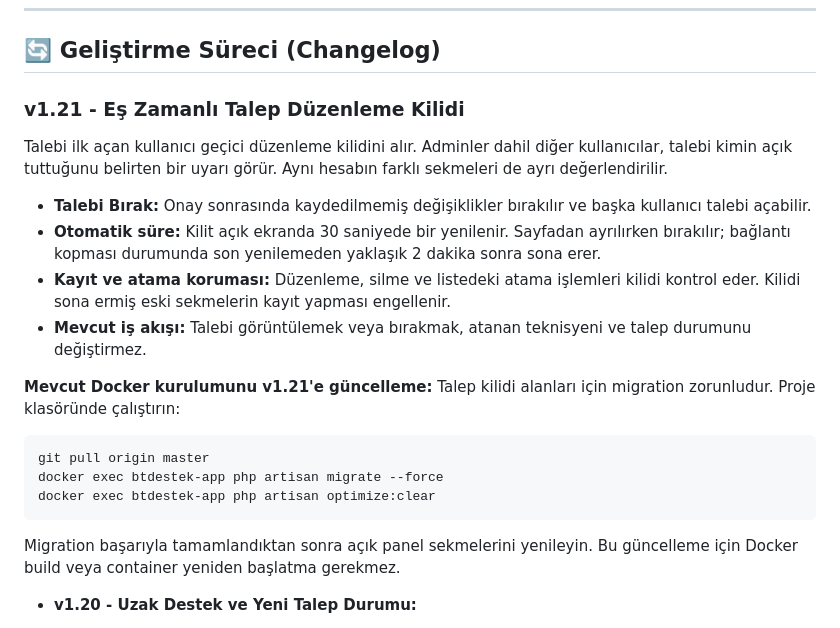
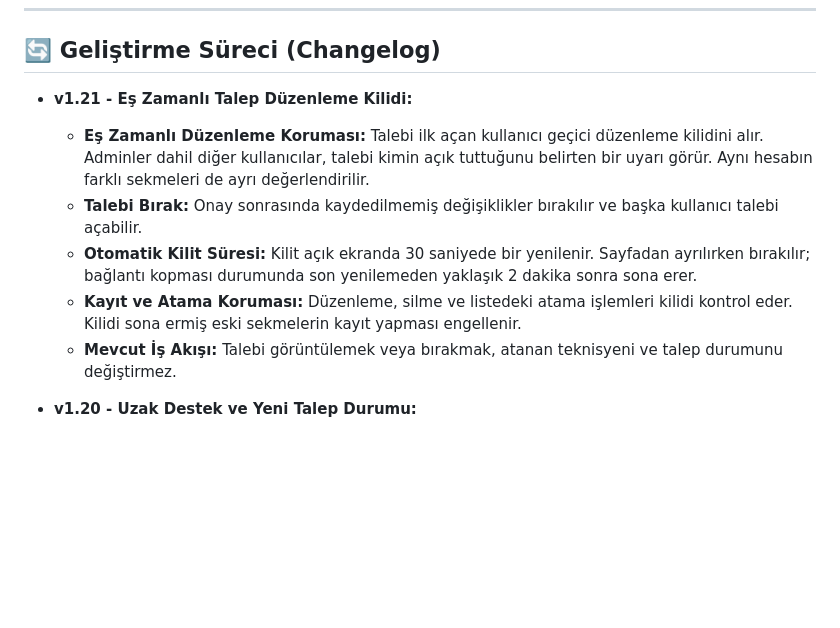
Before and after one commit to yusuf-aslan/BTDestek, a Markdown page: README.md, the part around the change. Rendered like a GitHub page; blank space fills up the shorter version.

Commit message:
docs: v1.21 notlarını mevcut sürüm formatına uyarla

````diff
--- a/README.md
+++ b/README.md
@@ -107,24 +107,12 @@ Projeyi yerel ortamınızda çalıştırmak için aşağıdaki adımları izleyi
 ---
 ## 🔄 Geliştirme Süreci (Changelog)
 
-### v1.21 - Eş Zamanlı Talep Düzenleme Kilidi
-
-Talebi ilk açan kullanıcı geçici düzenleme kilidini alır. Adminler dahil diğer kullanıcılar, talebi kimin açık tuttuğunu belirten bir uyarı görür. Aynı hesabın farklı sekmeleri de ayrı değerlendirilir.
-
-- **Talebi Bırak:** Onay sonrasında kaydedilmemiş değişiklikler bırakılır ve başka kullanıcı talebi açabilir.
-- **Otomatik süre:** Kilit açık ekranda 30 saniyede bir yenilenir. Sayfadan ayrılırken bırakılır; bağlantı kopması durumunda son yenilemeden yaklaşık 2 dakika sonra sona erer.
-- **Kayıt ve atama koruması:** Düzenleme, silme ve listedeki atama işlemleri kilidi kontrol eder. Kilidi sona ermiş eski sekmelerin kayıt yapması engellenir.
-- **Mevcut iş akışı:** Talebi görüntülemek veya bırakmak, atanan teknisyeni ve talep durumunu değiştirmez.
-
-**Mevcut Docker kurulumunu v1.21'e güncelleme:** Talep kilidi alanları için migration zorunludur. Proje klasöründe çalıştırın:
-
-```bash
-git pull origin master
-docker exec btdestek-app php artisan migrate --force
-docker exec btdestek-app php artisan optimize:clear
-```
-
-Migration başarıyla tamamlandıktan sonra açık panel sekmelerini yenileyin. Bu güncelleme için Docker build veya container yeniden başlatma gerekmez.
+*   **v1.21 - Eş Zamanlı Talep Düzenleme Kilidi:**
+    *   **Eş Zamanlı Düzenleme Koruması:** Talebi ilk açan kullanıcı geçici düzenleme kilidini alır. Adminler dahil diğer kullanıcılar, talebi kimin açık tuttuğunu belirten bir uyarı görür. Aynı hesabın farklı sekmeleri de ayrı değerlendirilir.
+    *   **Talebi Bırak:** Onay sonrasında kaydedilmemiş değişiklikler bırakılır ve başka kullanıcı talebi açabilir.
+    *   **Otomatik Kilit Süresi:** Kilit açık ekranda 30 saniyede bir yenilenir. Sayfadan ayrılırken bırakılır; bağlantı kopması durumunda son yenilemeden yaklaşık 2 dakika sonra sona erer.
+    *   **Kayıt ve Atama Koruması:** Düzenleme, silme ve listedeki atama işlemleri kilidi kontrol eder. Kilidi sona ermiş eski sekmelerin kayıt yapması engellenir.
+    *   **Mevcut İş Akışı:** Talebi görüntülemek veya bırakmak, atanan teknisyeni ve talep durumunu değiştirmez.
 
 *   **v1.20 - Uzak Destek ve Yeni Talep Durumu:**
     *   **Uzak Destek Kartı:** Kullanıcı portalında, sabit cihaz IP kartının üzerine TightVNC uzak destek kartı eklendi. Kart açık ve koyu temayla uyumlu, mobil ekranlarda taşmayacak ve daha az alan kaplayacak şekilde tasarlandı.
````
